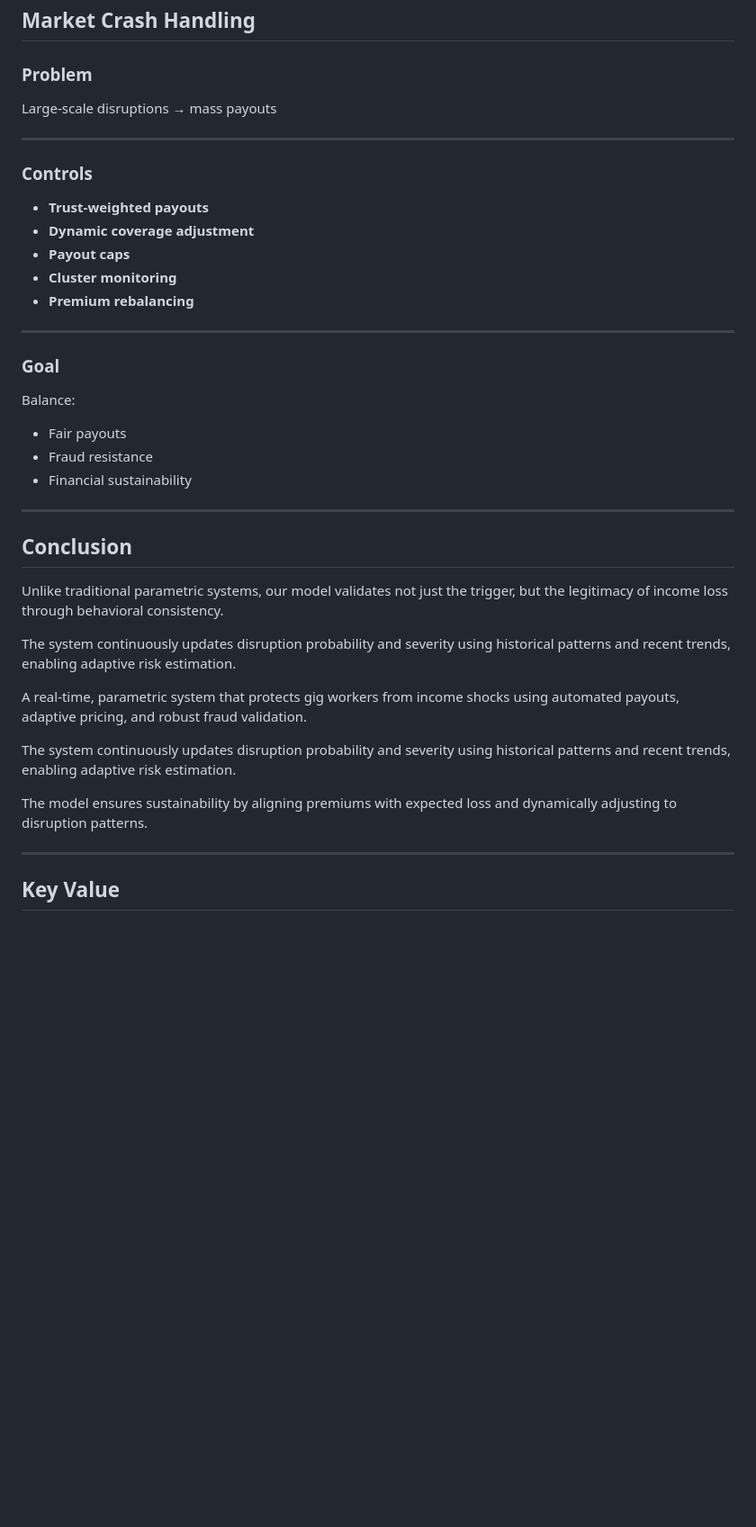
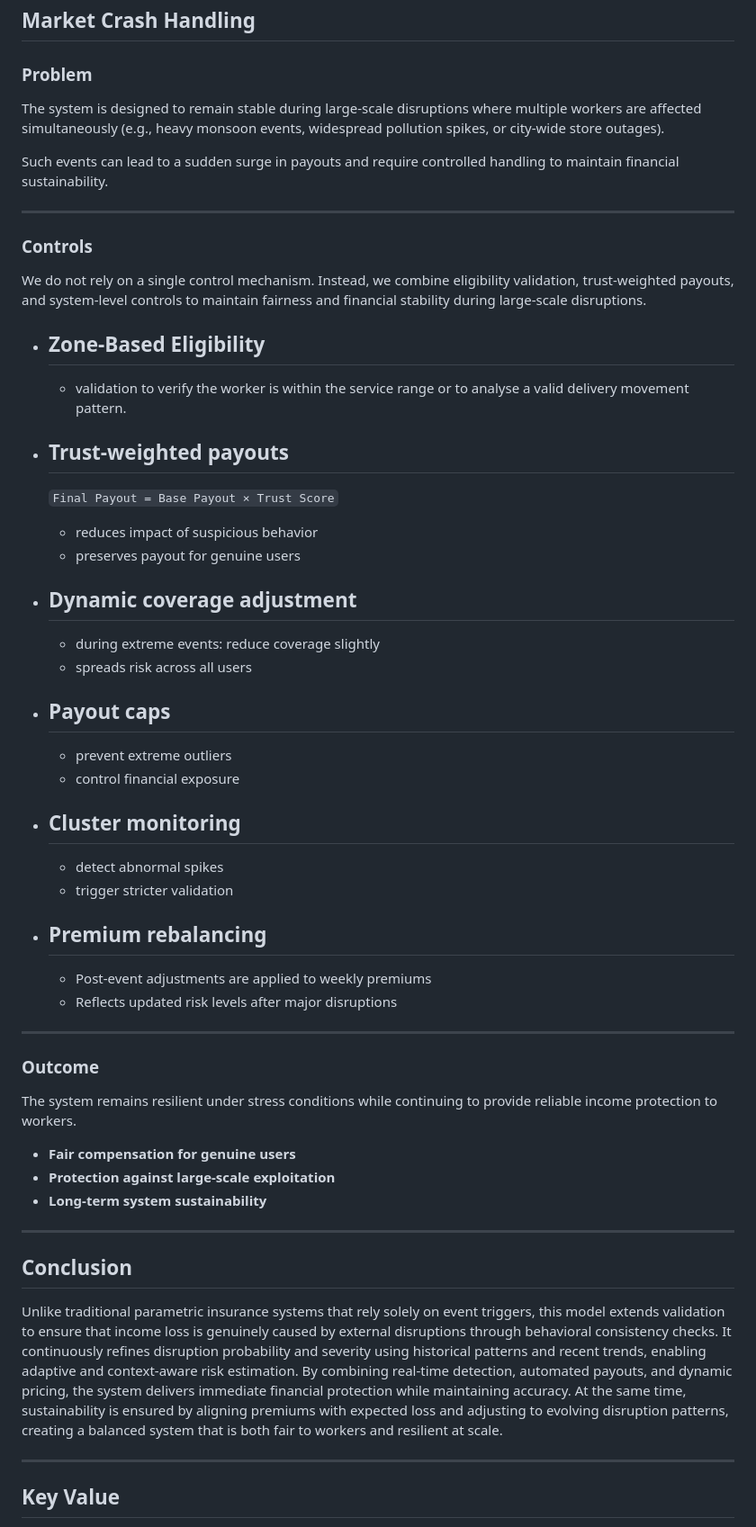
Before and after one commit to NavenRaam/Hacktivate, a Markdown page: README.md, the part around one of its changes. Shown at 90% size. Rendered like a GitHub page; blank space fills up the shorter version.

Commit message:
Refine formulas and improve README clarity
Updated mathematical formulas and descriptions for clarity and consistency throughout the README.

```diff
--- a/README.md
+++ b/README.md
@@ -287,40 +286,59 @@ Data → Trigger → Validation → Risk Engine → Output
 
 ### Problem
 
-Large-scale disruptions → mass payouts
+The system is designed to remain stable during large-scale disruptions where multiple workers are affected simultaneously (e.g., heavy monsoon events, widespread pollution spikes, or city-wide store outages).
+
+Such events can lead to a sudden surge in payouts and require controlled handling to maintain financial sustainability.
 
 ---
 
 ### Controls
 
+We do not rely on a single control mechanism. Instead, we combine eligibility validation, trust-weighted payouts, and system-level controls to maintain fairness and financial stability during large-scale disruptions.
+
+- **Zone-Based Eligibility**
+    --
+    * validation to verify the worker is within the service range or to analyse a valid delivery movement pattern.
+
 - **Trust-weighted payouts**
+    --
+  ` Final Payout = Base Payout × Trust Score `
+
+    * reduces impact of suspicious behavior
+    * preserves payout for genuine users
+
 - **Dynamic coverage adjustment**
+    --
+    * during extreme events: reduce coverage slightly
+    * spreads risk across all users
+
 - **Payout caps**
+    --
+    * prevent extreme outliers
+    * control financial exposure
+
 - **Cluster monitoring**
+    --
+    * detect abnormal spikes
+    * trigger stricter validation
+
 - **Premium rebalancing**
-
+    --
+    - Post-event adjustments are applied to weekly premiums
+    - Reflects updated risk levels after major disruptions
 ---
 
-### Goal
+### Outcome
 
-Balance:
-- Fair payouts
-- Fraud resistance
-- Financial sustainability
+The system remains resilient under stress conditions while continuing to provide reliable income protection to workers.
+- **Fair compensation for genuine users**
+- **Protection against large-scale exploitation**
+- **Long-term system sustainability**
 
 ---
 
 ## Conclusion
-
-Unlike traditional parametric systems, our model validates not just the trigger, but the legitimacy of income loss through behavioral consistency.
-
-The system continuously updates disruption probability and severity using historical patterns and recent trends, enabling adaptive risk estimation.
-
-A real-time, parametric system that protects gig workers from income shocks using automated payouts, adaptive pricing, and robust fraud validation.
-
-The system continuously updates disruption probability and severity using historical patterns and recent trends, enabling adaptive risk estimation.
-
-The model ensures sustainability by aligning premiums with expected loss and dynamically adjusting to disruption patterns.
+Unlike traditional parametric insurance systems that rely solely on event triggers, this model extends validation to ensure that income loss is genuinely caused by external disruptions through behavioral consistency checks. It continuously refines disruption probability and severity using historical patterns and recent trends, enabling adaptive and context-aware risk estimation. By combining real-time detection, automated payouts, and dynamic pricing, the system delivers immediate financial protection while maintaining accuracy. At the same time, sustainability is ensured by aligning premiums with expected loss and adjusting to evolving disruption patterns, creating a balanced system that is both fair to workers and resilient at scale.
 
 ---
 
```
Also changed, not shown: other parts of README.md (+10 -11 lines).
